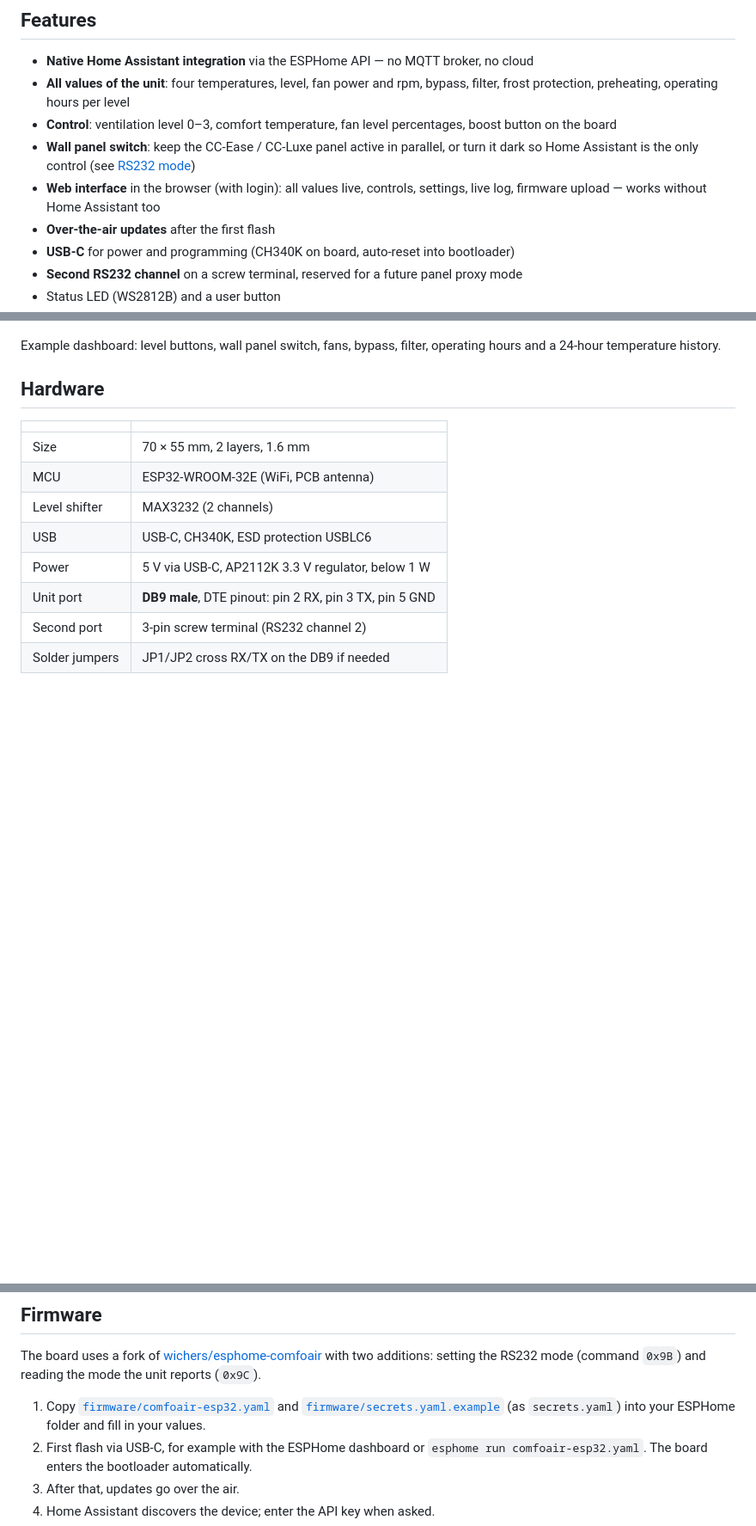
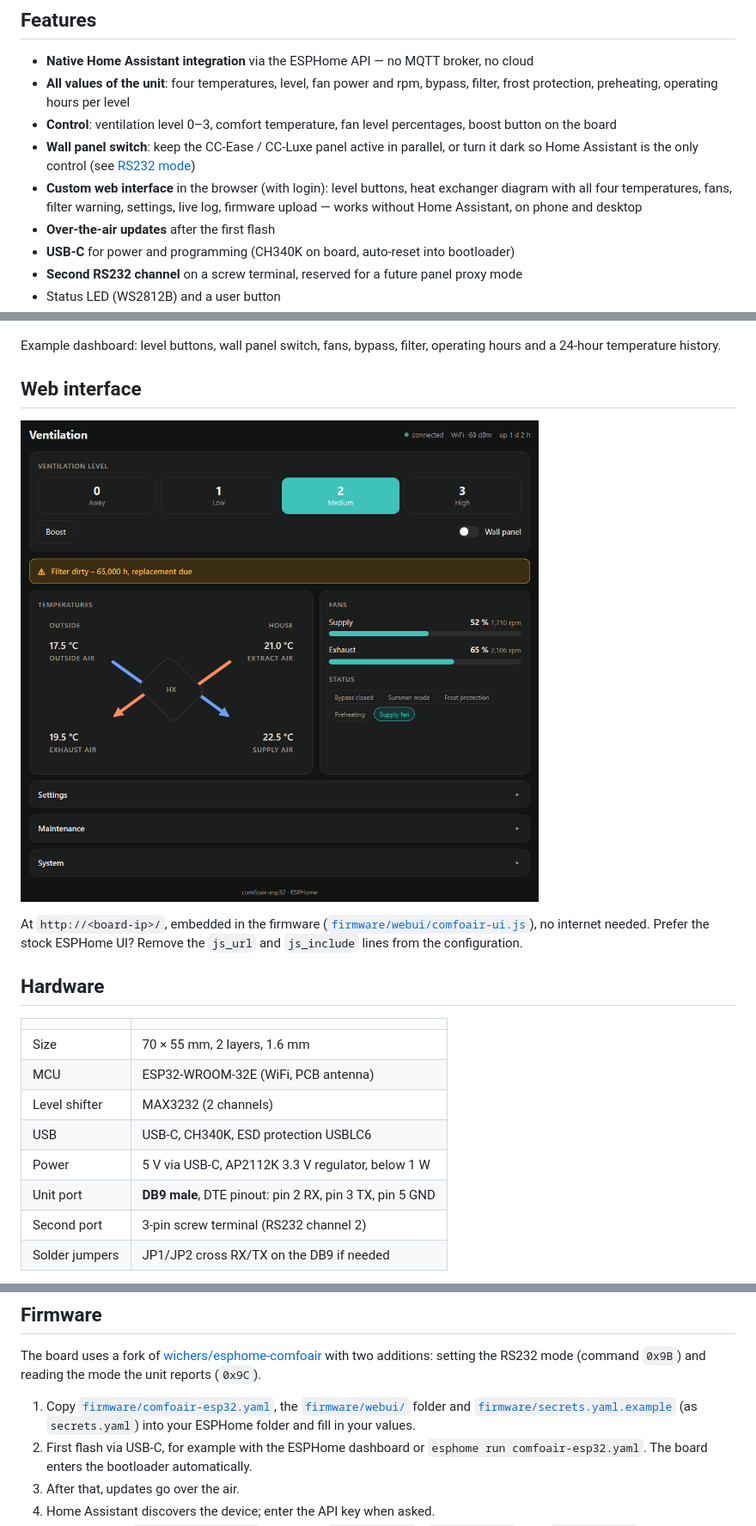
Before and after one commit to hpralfi/comfoair-esp32, a Markdown page: README.en.md, 3 parts joined by grey strips. Shown at 86% size. GitHub-like rendering; pictures changed too: docs/images/web-interface.png (added); blank space fills up the shorter version.

```diff
--- a/README.en.md
+++ b/README.en.md
@@ -16,7 +16,7 @@ It was built to replace a Gira HomeServer + Moxa serial gateway on a Wernig G90-
 - **All values of the unit**: four temperatures, level, fan power and rpm, bypass, filter, frost protection, preheating, operating hours per level
 - **Control**: ventilation level 0–3, comfort temperature, fan level percentages, boost button on the board
 - **Wall panel switch**: keep the CC-Ease / CC-Luxe panel active in parallel, or turn it dark so Home Assistant is the only control (see [RS232 mode](#rs232-mode-and-the-wall-panel))
-- **Web interface** in the browser (with login): all values live, controls, settings, live log, firmware upload — works without Home Assistant too
+- **Custom web interface** in the browser (with login): level buttons, heat exchanger diagram with all four temperatures, fans, filter warning, settings, live log, firmware upload — works without Home Assistant, on phone and desktop
 - **Over-the-air updates** after the first flash
 - **USB-C** for power and programming (CH340K on board, auto-reset into bootloader)
 - **Second RS232 channel** on a screw terminal, reserved for a future panel proxy mode
@@ -27,6 +27,12 @@ It was built to replace a Gira HomeServer + Moxa serial gateway on a Wernig G90-
 ![Home Assistant dashboard](docs/images/home-assistant.png)
 
 Example dashboard: level buttons, wall panel switch, fans, bypass, filter, operating hours and a 24-hour temperature history.
+
+## Web interface
+
+![Web interface](docs/images/web-interface.png)
+
+At `http://<board-ip>/`, embedded in the firmware ([`firmware/webui/comfoair-ui.js`](firmware/webui/comfoair-ui.js)), no internet needed. Prefer the stock ESPHome UI? Remove the `js_url` and `js_include` lines from the configuration.
 
 ## Hardware
 
@@ -97,7 +103,7 @@ Assembled and tested boards: DB9 and screw terminal soldered, solder jumpers set
 
 The board uses a fork of [wichers/esphome-comfoair](https://github.com/wichers/esphome-comfoair) with two additions: setting the RS232 mode (command `0x9B`) and reading the mode the unit reports (`0x9C`).
 
-1. Copy [`firmware/comfoair-esp32.yaml`](firmware/comfoair-esp32.yaml) and [`firmware/secrets.yaml.example`](firmware/secrets.yaml.example) (as `secrets.yaml`) into your ESPHome folder and fill in your values.
+1. Copy [`firmware/comfoair-esp32.yaml`](firmware/comfoair-esp32.yaml), the [`firmware/webui/`](firmware/webui/) folder and [`firmware/secrets.yaml.example`](firmware/secrets.yaml.example) (as `secrets.yaml`) into your ESPHome folder and fill in your values.
 2. First flash via USB-C, for example with the ESPHome dashboard or `esphome run comfoair-esp32.yaml`. The board enters the bootloader automatically.
 3. After that, updates go over the air.
 4. Home Assistant discovers the device; enter the API key when asked.
```
Also changed, not shown: README.md (+8 -2 lines), 3 other files.
